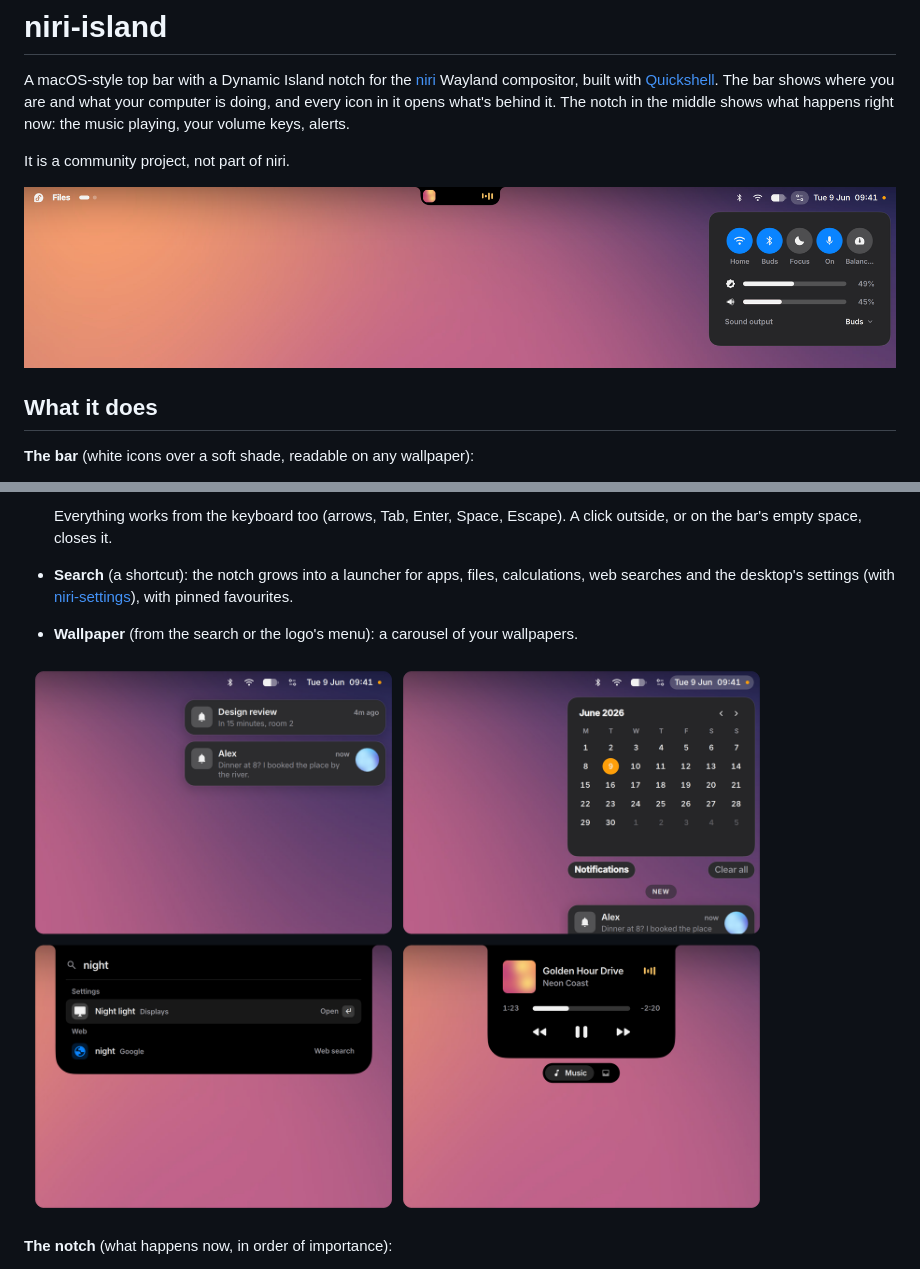
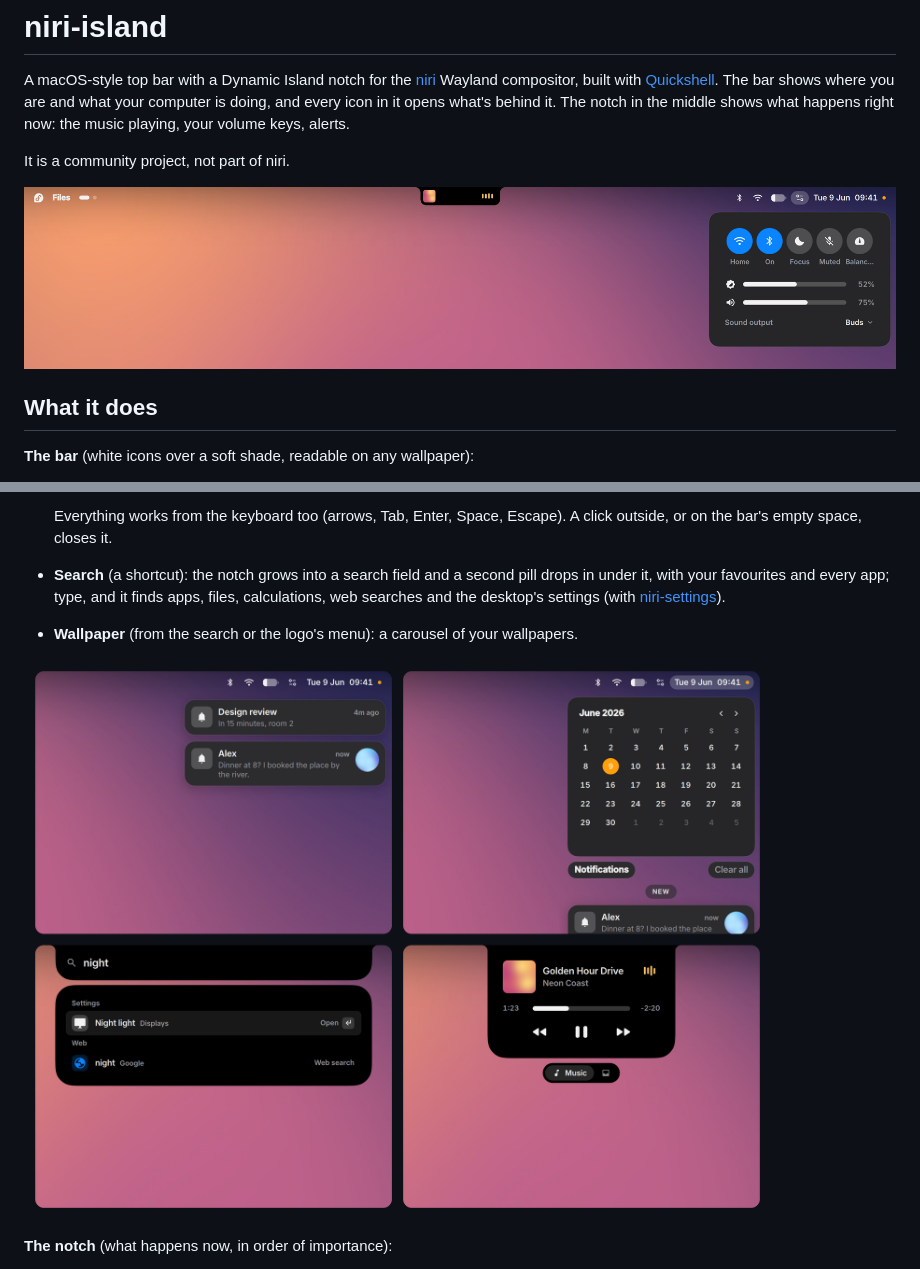
Before and after one commit to NiteChill/niri-island, a Markdown page: README.md, 2 parts joined by grey strips. GitHub-like rendering; pictures changed too: docs/hero.png, docs/panels.png.

```diff
--- a/README.md
+++ b/README.md
@@ -26,9 +26,9 @@ It is a community project, not part of niri.
 
   Everything works from the keyboard too (arrows, Tab, Enter, Space, Escape). A click outside, or on the
   bar's empty space, closes it.
-- **Search** (a shortcut): the notch grows into a launcher for apps, files, calculations, web searches
-  and the desktop's settings (with [niri-settings](https://github.com/NiteChill/niri-settings)), with
-  pinned favourites.
+- **Search** (a shortcut): the notch grows into a search field and a second pill drops in under it,
+  with your favourites and every app; type, and it finds apps, files, calculations, web searches and
+  the desktop's settings (with [niri-settings](https://github.com/NiteChill/niri-settings)).
 - **Wallpaper** (from the search or the logo's menu): a carousel of your wallpapers.
 
 ![Notifications at the top right, the calendar with the notification history, search in the notch, and the music player](docs/panels.png)
```
Also changed, not shown: CLAUDE.md (+44 -6 lines), docs/shelf.png, 6 other files.
